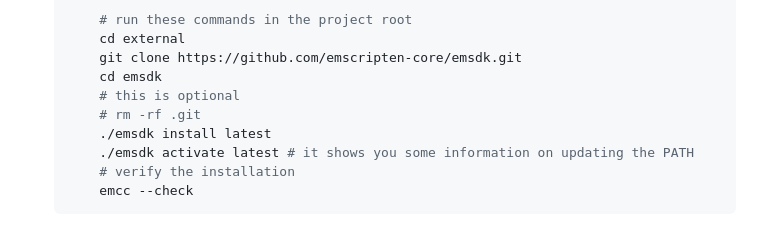
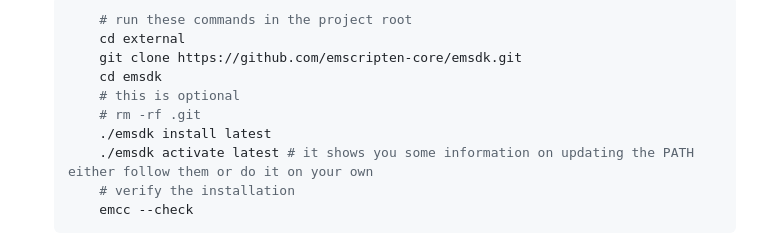
Before and after one commit to pnicto/CSF364-Assignment-1, a Markdown page: README.md, the part around the change. GitHub-like rendering.

Commit message:
docs: clarify adding emscripten tools to PATH

````diff
--- a/README.md
+++ b/README.md
@@ -15,7 +15,7 @@
         # this is optional
         # rm -rf .git
         ./emsdk install latest
-        ./emsdk activate latest # it shows you some information on updating the PATH
+        ./emsdk activate latest # it shows you some information on updating the PATH either follow them or do it on your own
         # verify the installation
         emcc --check
     ```
````
